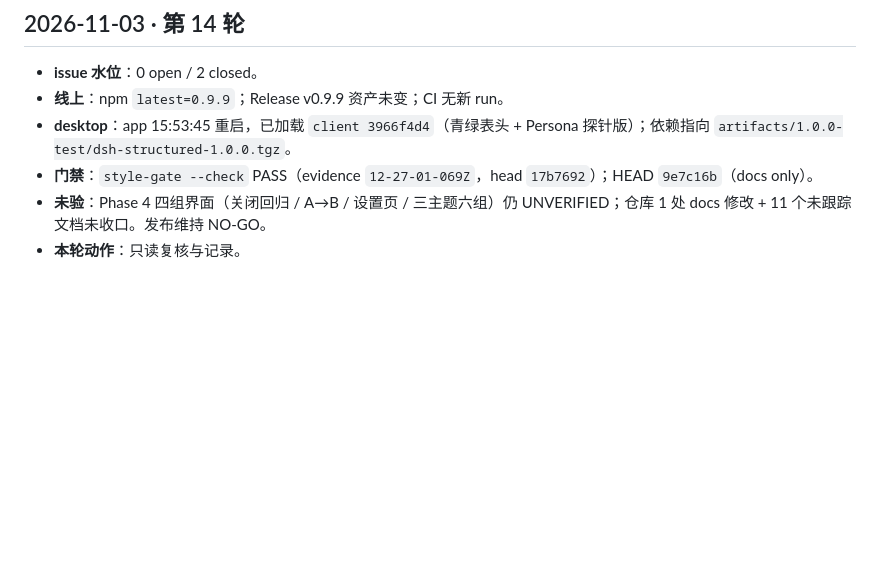
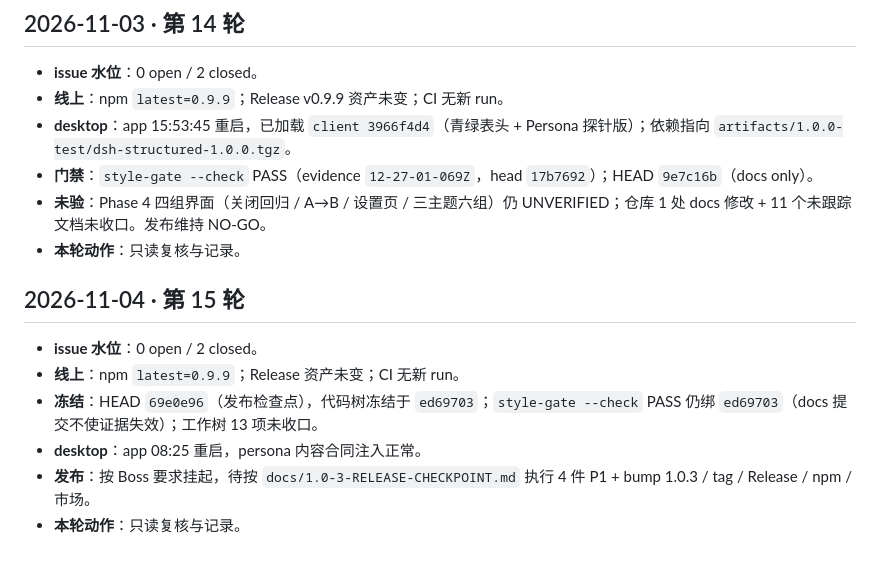
Before and after one commit to feigo313/dsh-structured, a Markdown page: docs/MAINTENANCE-LOG.md, the part around the change. Drawn GitHub-style; blank space fills up the shorter version.

Commit message:
Log maintenance round 15

```diff
--- a/docs/MAINTENANCE-LOG.md
+++ b/docs/MAINTENANCE-LOG.md
@@ -272,3 +272,12 @@
 - **门禁**：`style-gate --check` PASS（evidence `12-27-01-069Z`，head `17b7692`）；HEAD `9e7c16b`（docs only）。
 - **未验**：Phase 4 四组界面（关闭回归 / A→B / 设置页 / 三主题六组）仍 UNVERIFIED；仓库 1 处 docs 修改 + 11 个未跟踪文档未收口。发布维持 NO-GO。
 - **本轮动作**：只读复核与记录。
+
+## 2026-11-04 · 第 15 轮
+
+- **issue 水位**：0 open / 2 closed。
+- **线上**：npm `latest=0.9.9`；Release 资产未变；CI 无新 run。
+- **冻结**：HEAD `69e0e96`（发布检查点），代码树冻结于 `ed69703`；`style-gate --check` PASS 仍绑 `ed69703`（docs 提交不使证据失效）；工作树 13 项未收口。
+- **desktop**：app 08:25 重启，persona 内容合同注入正常。
+- **发布**：按 Boss 要求挂起，待按 `docs/1.0-3-RELEASE-CHECKPOINT.md` 执行 4 件 P1 + bump 1.0.3 / tag / Release / npm / 市场。
+- **本轮动作**：只读复核与记录。
```
